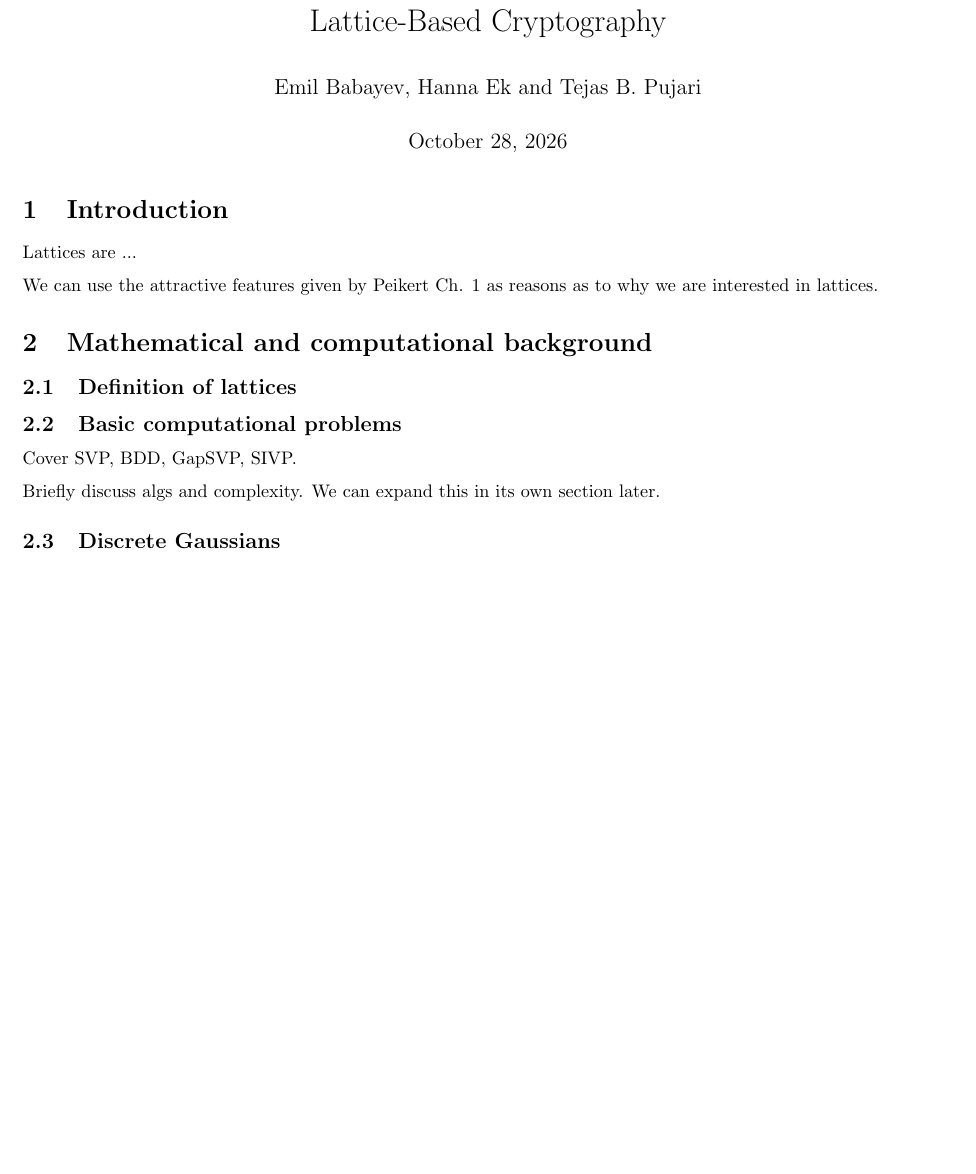
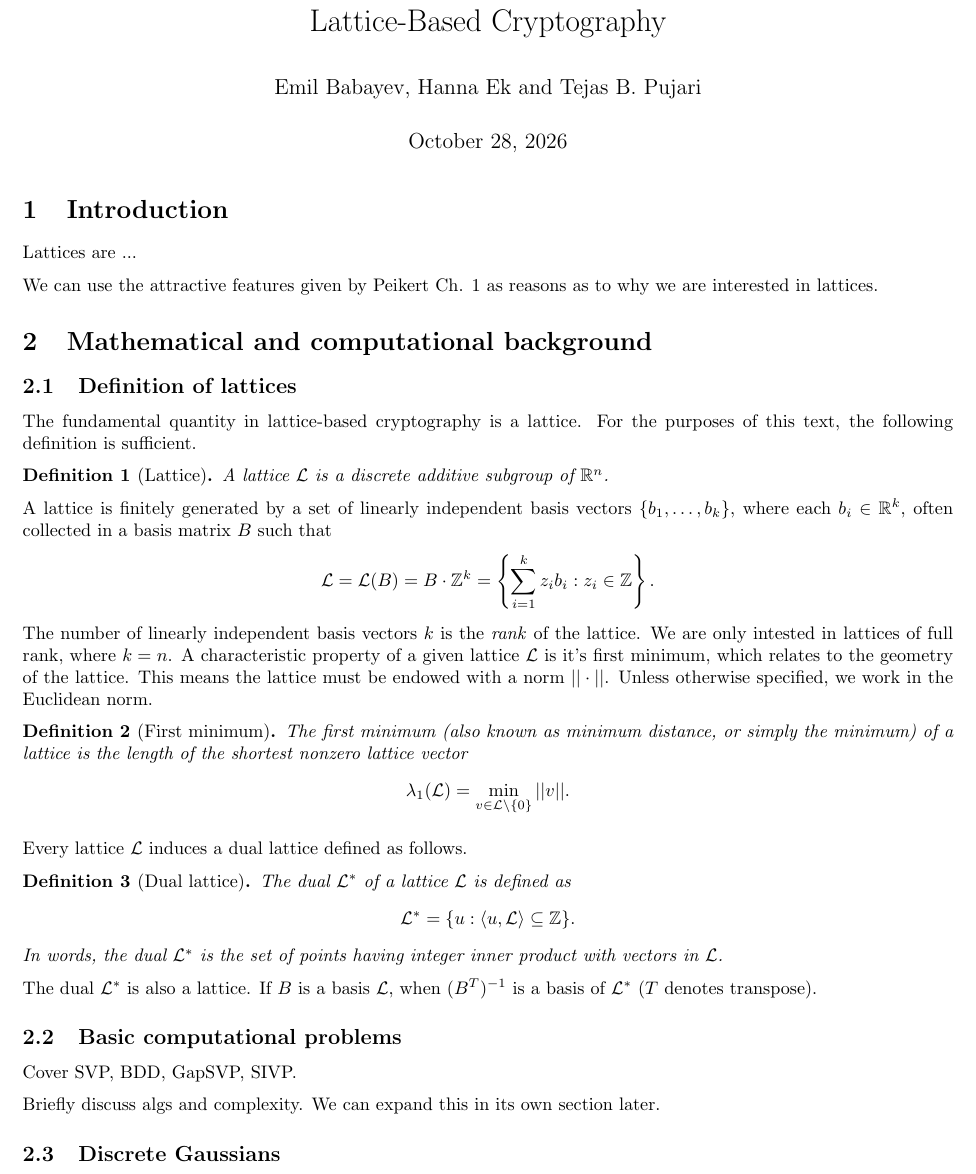
Before and after one commit to epagnin/DiPoQ, a LaTeX document (sem1-lattices/handout/main.tex, which reads sem1-lattices/handout/sections/sec2_math.tex, sem1-lattices/handout/settings/macros.tex, sem1-lattices/handout/settings/packages.tex): part of the page before the commit and part of page 1 of 2 after it, cut so that both start at the same text, the shorter picture padded with empty space. Compiled offline with pdfLaTeX.

Commit message:
start drafting background

```diff
--- a/sem1-lattices/handout/sections/sec2_math.tex
+++ b/sem1-lattices/handout/sections/sec2_math.tex
@@ -1,6 +1,24 @@
 \section{Mathematical and computational background}
 
 \subsection{Definition of lattices}
+The fundamental quantity in lattice-based cryptography is a lattice. For the purposes of this text, the following definition is sufficient.
+\begin{definition}[Lattice]
+    A lattice $\LL$ is a discrete additive subgroup of $\RR^\nd$.
+\end{definition}
+A lattice is finitely generated by a set of linearly independent basis vectors $\{ b_1, \ldots, b_k \}$, where each $b_i \in \RR^k$, often collected in a basis matrix $B$ such that
+\[ \LL = \LL(B) = B \cdot \ZZ^k = \left\{ \sum_{i = 1}^{k} z_i b_i : z_i \in \ZZ\right\}. \]
+The number of linearly independent basis vectors $k$ is the \textit{rank} of the lattice. We are only intested in lattices of full rank, where $k = \nd$. A characteristic property of a given lattice $\LL$ is it's first minimum, which relates to the geometry of the lattice. This means the lattice must be endowed with a norm $|| \cdot ||$. Unless otherwise specified, we work in the Euclidean norm.
+\begin{definition}[First minimum]
+    The first minimum (also known as minimum distance, or simply the minimum) of a lattice is the length of the shortest nonzero lattice vector
+    \[ \lambda_1(\LL) = \min_{v \in \LL \setminus \{ 0 \} } || v ||. \]
+\end{definition}
+Every lattice $\LL$ induces a dual lattice defined as follows.
+\begin{definition}[Dual lattice]
+    The dual $\LL^*$ of a lattice $\LL$ is defined as
+    \[ \LL^* = \{ u : \langle u, \LL \rangle \subseteq \ZZ \}. \]
+    In words, the dual $\LL^*$ is the set of points having integer inner product with vectors in $\LL$.
+\end{definition}
+The dual $\LL^*$ is also a lattice. If $B$ is a basis $\LL$, when $(B^T)^{-1}$ is a basis of $\LL^*$ ($T$ denotes transpose).
 
 \subsection{Basic computational problems}
 
--- a/sem1-lattices/handout/settings/macros.tex
+++ b/sem1-lattices/handout/settings/macros.tex
@@ -1,2 +1,7 @@
+\newcommand{\nd}{\ensuremath{n}}
+\newcommand{\ns}{\ensuremath{m}}
+\newcommand{\LL}{\ensuremath{\mathcal{L}}}
+\newcommand{\RR}{\ensuremath{\mathbb{R}}}
+\newcommand{\ZZ}{\ensuremath{\mathbb{Z}}}
 \newcommand{\group}{\ensuremath{\mathbb{G}}\xspace}
 \newcommand{\Zq}{\mathbb{Z}_q}
--- a/sem1-lattices/handout/settings/packages.tex
+++ b/sem1-lattices/handout/settings/packages.tex
@@ -4,3 +4,4 @@
 
 % Related to math
 \usepackage{amsmath,amssymb,amsfonts,amsthm}
+\newtheorem{definition}{Definition}
```
Also changed, not shown: sem1-lattices/handout/main.tex (+1 -0 lines).
